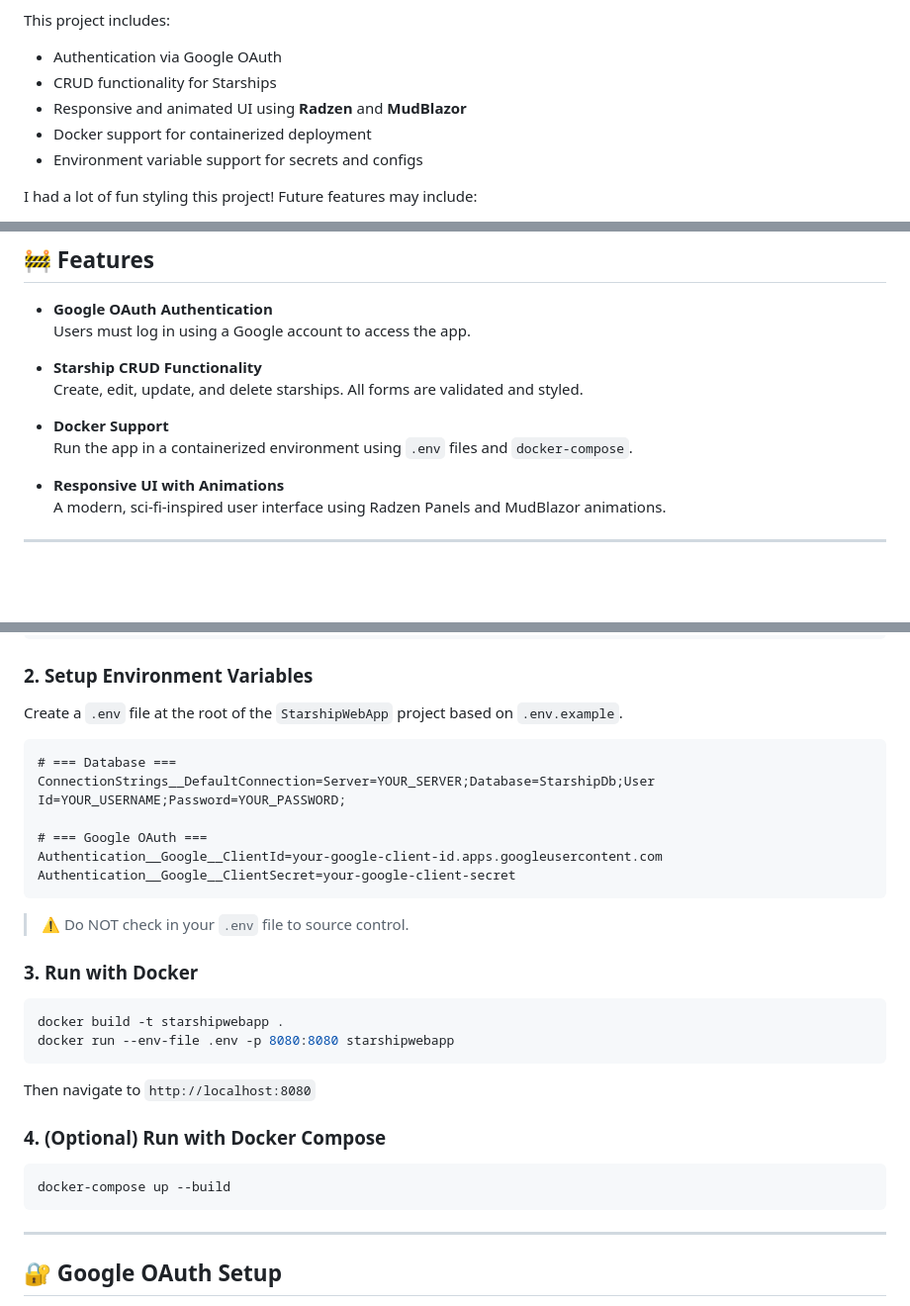
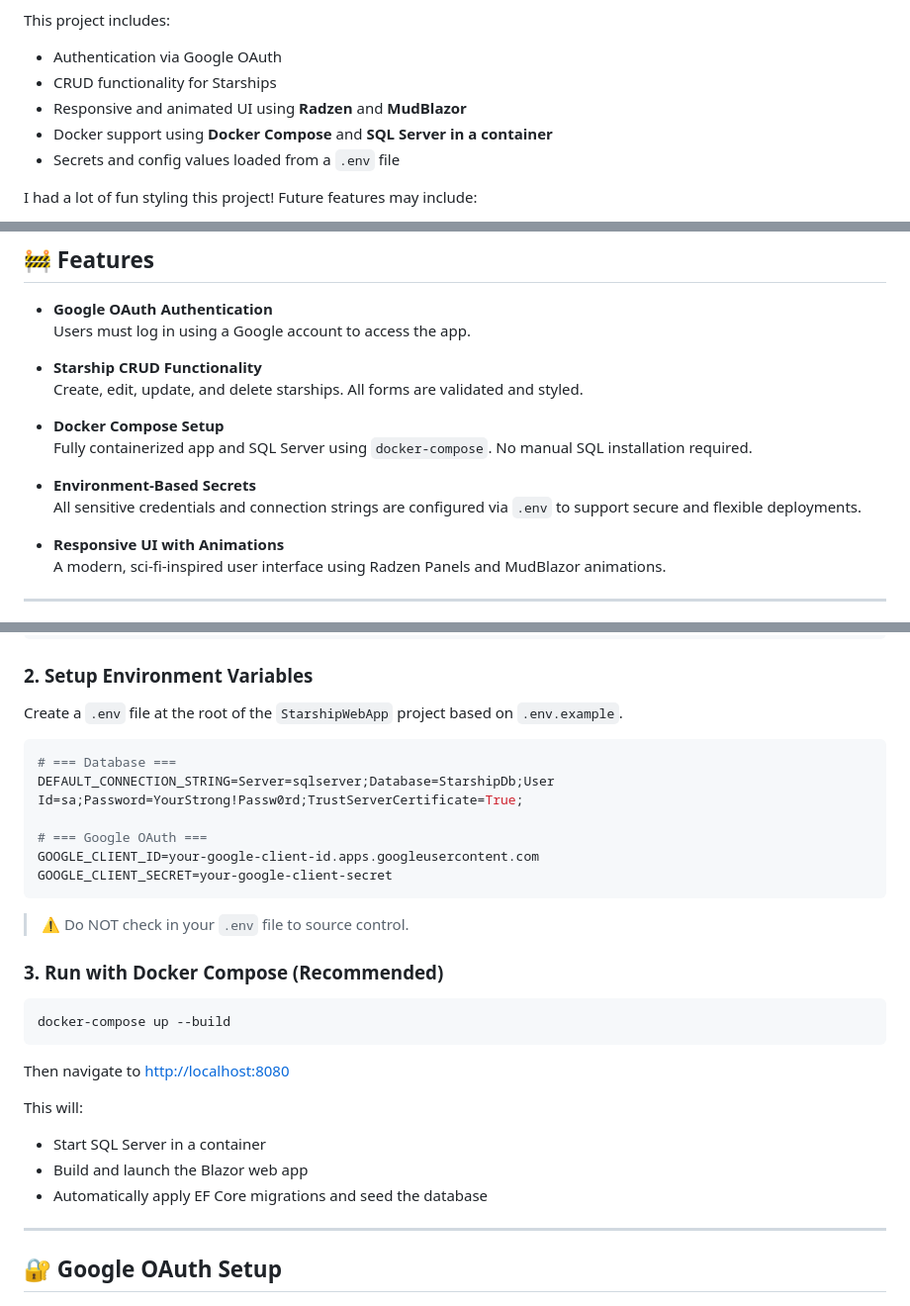
Before and after one commit to DevMando/Starship, a Markdown page: README.md, 3 parts joined by grey strips. Shown at 99% size. Rendered like a GitHub page; blank space fills up the shorter version.

````diff
--- a/README.md
+++ b/README.md
@@ -8,8 +8,8 @@ This project includes:
 - Authentication via Google OAuth
 - CRUD functionality for Starships
 - Responsive and animated UI using **Radzen** and **MudBlazor**
-- Docker support for containerized deployment
-- Environment variable support for secrets and configs
+- Docker support using **Docker Compose** and **SQL Server in a container**
+- Secrets and config values loaded from a `.env` file
 
 I had a lot of fun styling this project! Future features may include:
 - Relational data linking Pilots and Films to Starships
@@ -26,8 +26,11 @@ I had a lot of fun styling this project! Future features may include:
 - **Starship CRUD Functionality**
   Create, edit, update, and delete starships. All forms are validated and styled.
 
-- **Docker Support**
-  Run the app in a containerized environment using `.env` files and `docker-compose`.
+- **Docker Compose Setup**
+  Fully containerized app and SQL Server using `docker-compose`. No manual SQL installation required.
+
+- **Environment-Based Secrets**
+  All sensitive credentials and connection strings are configured via `.env` to support secure and flexible deployments.
 
 - **Responsive UI with Animations**
   A modern, sci-fi-inspired user interface using Radzen Panels and MudBlazor animations.
@@ -47,31 +50,29 @@ cd StarshipWebApp
 
 Create a `.env` file at the root of the `StarshipWebApp` project based on `.env.example`.
 
-```
+```env
 # === Database ===
-ConnectionStrings__DefaultConnection=Server=YOUR_SERVER;Database=StarshipDb;User Id=YOUR_USERNAME;Password=YOUR_PASSWORD;
+DEFAULT_CONNECTION_STRING=Server=sqlserver;Database=StarshipDb;User Id=sa;Password=YourStrong!Passw0rd;TrustServerCertificate=True;
 
 # === Google OAuth ===
-Authentication__Google__ClientId=your-google-client-id.apps.googleusercontent.com
-Authentication__Google__ClientSecret=your-google-client-secret
+GOOGLE_CLIENT_ID=your-google-client-id.apps.googleusercontent.com
+GOOGLE_CLIENT_SECRET=your-google-client-secret
 ```
 
 > ⚠️ Do NOT check in your `.env` file to source control.
 
-### 3. Run with Docker
-
-```bash
-docker build -t starshipwebapp .
-docker run --env-file .env -p 8080:8080 starshipwebapp
-```
-
-Then navigate to `http://localhost:8080`
-
-### 4. (Optional) Run with Docker Compose
+### 3. Run with Docker Compose (Recommended)
 
 ```bash
 docker-compose up --build
 ```
+
+Then navigate to [http://localhost:8080](http://localhost:8080)
+
+This will:
+- Start SQL Server in a container
+- Build and launch the Blazor web app
+- Automatically apply EF Core migrations and seed the database
 
 ---
 
````
Also changed, not shown: other parts of README.md (+2 -2 lines).
